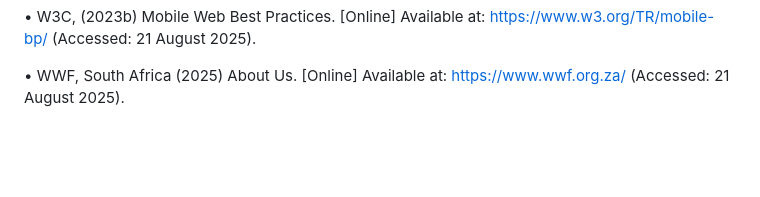
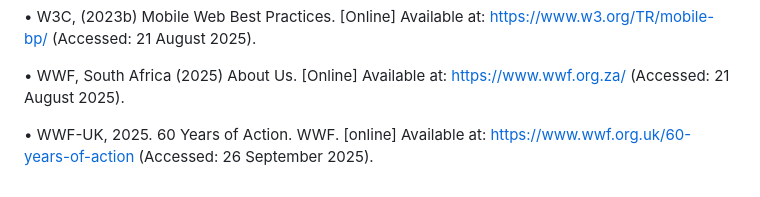
Before and after one commit to RyanSolo125/ST10480375_WEDE5020_POE, a Markdown page: README.md, the part around the change. GitHub-like rendering; blank space fills up the shorter version.

```diff
--- a/README.md
+++ b/README.md
@@ -59,3 +59,6 @@ References:
 
 •	WWF, South Africa (2025) About Us. [Online] Available at: https://www.wwf.org.za/
 (Accessed: 21 August 2025).
+
+• WWF-UK, 2025. 60 Years of Action. WWF. [online] Available at: https://www.wwf.org.uk/60-years-of-action
+(Accessed: 26 September 2025).
```
